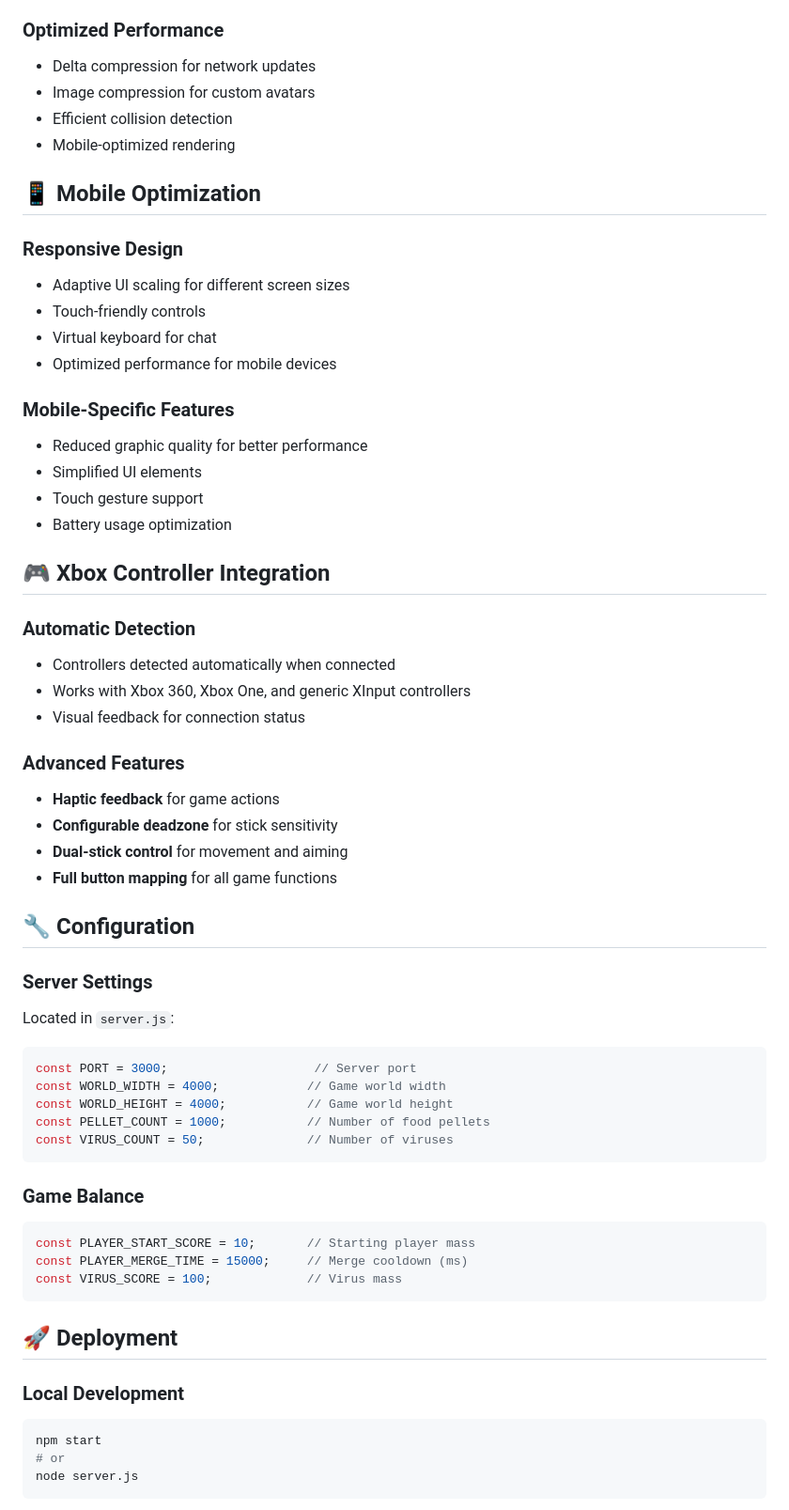
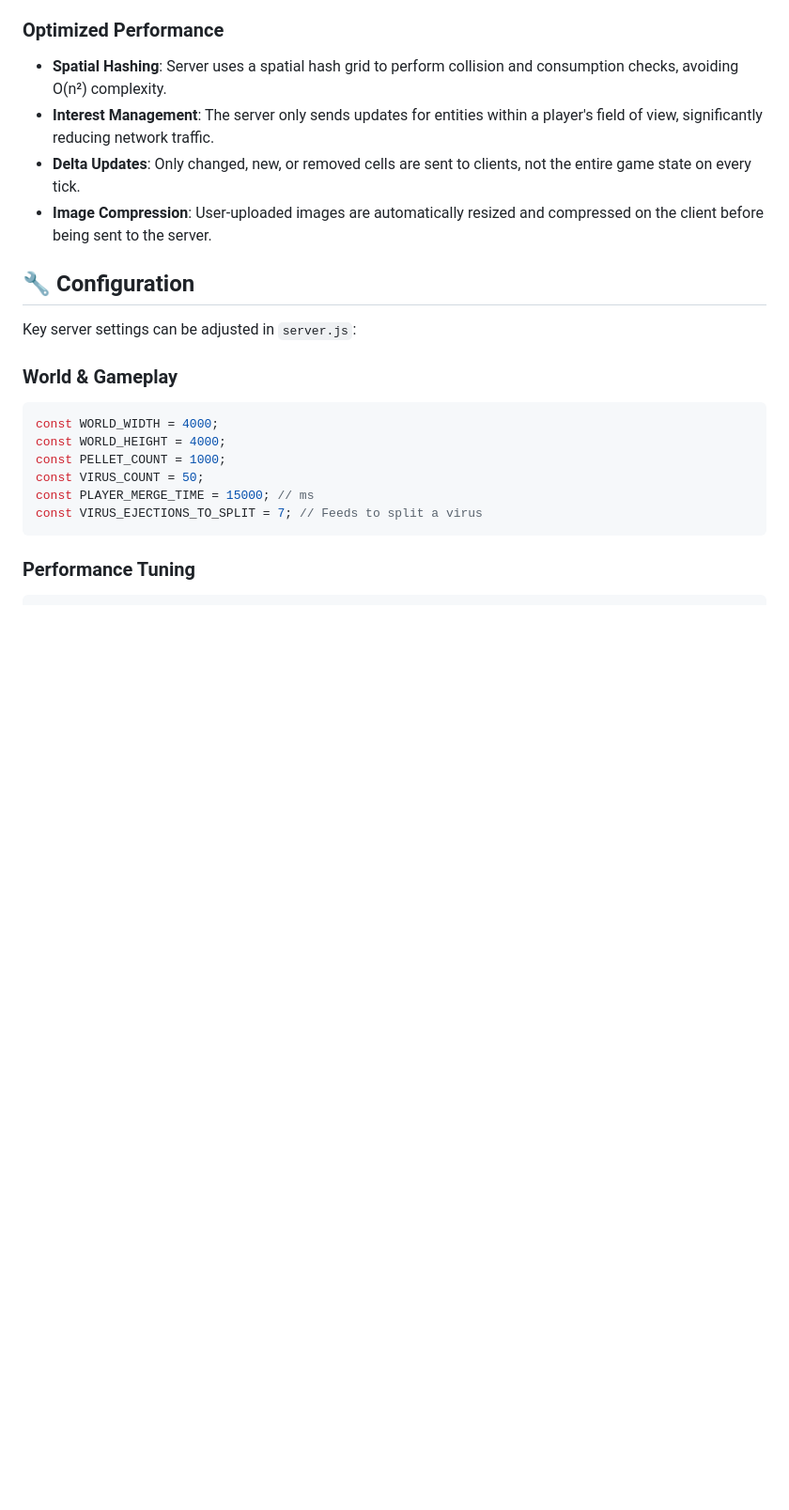
Before and after one commit to Lukarbonite/multiplayer-game, a Markdown page: README.md, the part around the change printed below. Shown: that part at 94% size. GitHub-like rendering; blank space fills up the shorter version.

````diff
--- a/README.md
+++ b/README.md
@@ -159,62 +148,23 @@ multiplayer-game/
 
 ### Optimized Performance
-- Delta compression for network updates
-- Image compression for custom avatars
-- Efficient collision detection
-- Mobile-optimized rendering
-
-## 📱 Mobile Optimization
-
-### Responsive Design
-- Adaptive UI scaling for different screen sizes
-- Touch-friendly controls
-- Virtual keyboard for chat
-- Optimized performance for mobile devices
-
-### Mobile-Specific Features
-- Reduced graphic quality for better performance
-- Simplified UI elements
-- Touch gesture support
-- Battery usage optimization
-
-## 🎮 Xbox Controller Integration
-
-### Automatic Detection
-- Controllers detected automatically when connected
-- Works with Xbox 360, Xbox One, and generic XInput controllers
-- Visual feedback for connection status
-
-### Advanced Features
-- **Haptic feedback** for game actions
-- **Configurable deadzone** for stick sensitivity
-- **Dual-stick control** for movement and aiming
-- **Full button mapping** for all game functions
+- **Spatial Hashing**: Server uses a spatial hash grid to perform collision and consumption checks, avoiding O(n²) complexity.
+- **Interest Management**: The server only sends updates for entities within a player's field of view, significantly reducing network traffic.
+- **Delta Updates**: Only changed, new, or removed cells are sent to clients, not the entire game state on every tick.
+- **Image Compression**: User-uploaded images are automatically resized and compressed on the client before being sent to the server.
 
 ## 🔧 Configuration
 
-### Server Settings
-Located in `server.js`:
+Key server settings can be adjusted in `server.js`:
+
+### World & Gameplay
 ```javascript
-const PORT = 3000;                    // Server port
-const WORLD_WIDTH = 4000;            // Game world width
-const WORLD_HEIGHT = 4000;           // Game world height
-const PELLET_COUNT = 1000;           // Number of food pellets
-const VIRUS_COUNT = 50;              // Number of viruses
+const WORLD_WIDTH = 4000;
+const WORLD_HEIGHT = 4000;
+const PELLET_COUNT = 1000;
+const VIRUS_COUNT = 50;
+const PLAYER_MERGE_TIME = 15000; // ms
+const VIRUS_EJECTIONS_TO_SPLIT = 7; // Feeds to split a virus
 ```
 
-### Game Balance
+### Performance Tuning
 ```javascript
-const PLAYER_START_SCORE = 10;       // Starting player mass
-const PLAYER_MERGE_TIME = 15000;     // Merge cooldown (ms)
-const VIRUS_SCORE = 100;             // Virus mass
-```
-
-## 🚀 Deployment
-
-### Local Development
-```bash
-npm start
-# or
-node server.js
-```
-
````
Also changed, not shown: other parts of README.md (+100 -172 lines).
